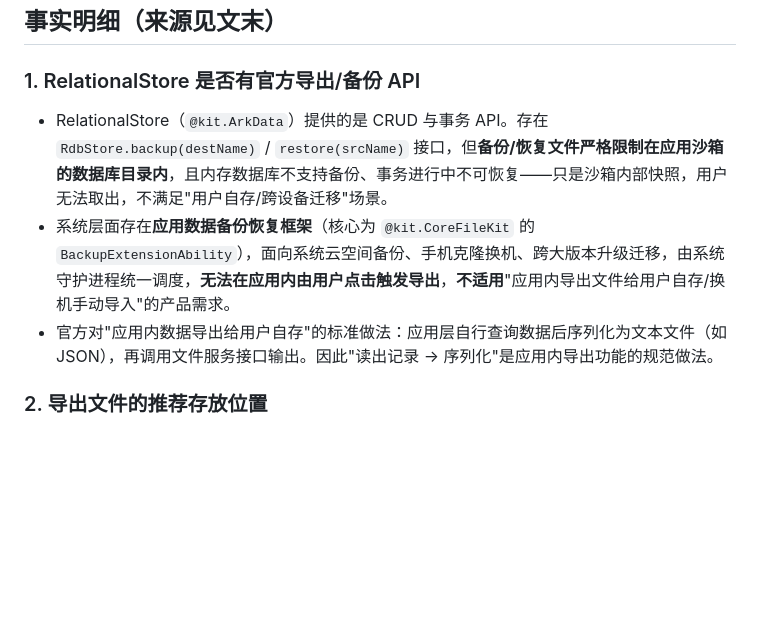
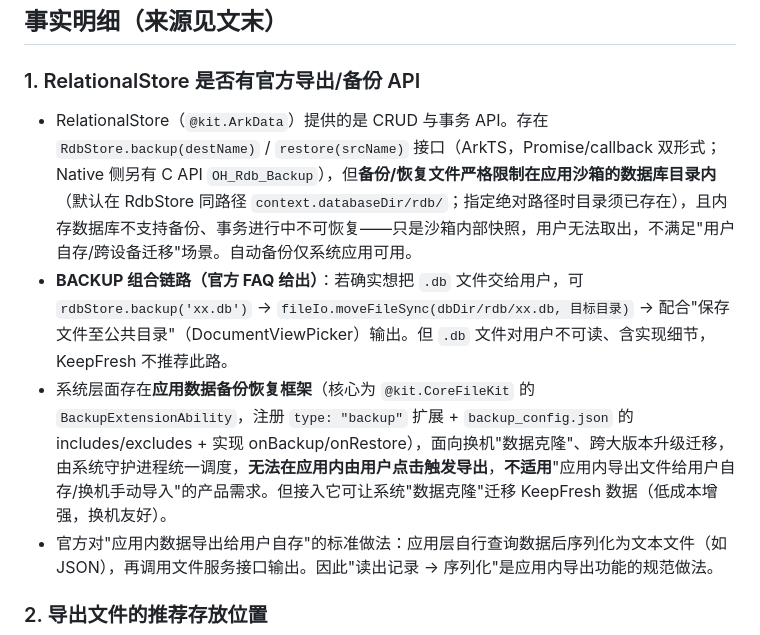
Before and after one commit to jaredshuai/keepfresh, a Markdown page: docs/research/backup-spec.md, the part around one of its changes. Drawn GitHub-style; blank space fills up the shorter version.

```diff
--- a/docs/research/backup-spec.md
+++ b/docs/research/backup-spec.md
@@ -14,8 +14,9 @@
 
 ### 1. RelationalStore 是否有官方导出/备份 API
 
-- RelationalStore（`@kit.ArkData`）提供的是 CRUD 与事务 API。存在 `RdbStore.backup(destName)` / `restore(srcName)` 接口，但**备份/恢复文件严格限制在应用沙箱的数据库目录内**，且内存数据库不支持备份、事务进行中不可恢复——只是沙箱内部快照，用户无法取出，不满足"用户自存/跨设备迁移"场景。
-- 系统层面存在**应用数据备份恢复框架**（核心为 `@kit.CoreFileKit` 的 `BackupExtensionAbility`），面向系统云空间备份、手机克隆换机、跨大版本升级迁移，由系统守护进程统一调度，**无法在应用内由用户点击触发导出**，**不适用**"应用内导出文件给用户自存/换机手动导入"的产品需求。
+- RelationalStore（`@kit.ArkData`）提供的是 CRUD 与事务 API。存在 `RdbStore.backup(destName)` / `restore(srcName)` 接口（ArkTS，Promise/callback 双形式；Native 侧另有 C API `OH_Rdb_Backup`），但**备份/恢复文件严格限制在应用沙箱的数据库目录内**（默认在 RdbStore 同路径 `context.databaseDir/rdb/`；指定绝对路径时目录须已存在），且内存数据库不支持备份、事务进行中不可恢复——只是沙箱内部快照，用户无法取出，不满足"用户自存/跨设备迁移"场景。自动备份仅系统应用可用。
+- **BACKUP 组合链路（官方 FAQ 给出）**：若确实想把 `.db` 文件交给用户，可 `rdbStore.backup('xx.db')` → `fileIo.moveFileSync(dbDir/rdb/xx.db, 目标目录)` → 配合"保存文件至公共目录"（DocumentViewPicker）输出。但 `.db` 文件对用户不可读、含实现细节，KeepFresh 不推荐此路。
+- 系统层面存在**应用数据备份恢复框架**（核心为 `@kit.CoreFileKit` 的 `BackupExtensionAbility`，注册 `type: "backup"` 扩展 + `backup_config.json` 的 includes/excludes + 实现 onBackup/onRestore），面向换机"数据克隆"、跨大版本升级迁移，由系统守护进程统一调度，**无法在应用内由用户点击触发导出**，**不适用**"应用内导出文件给用户自存/换机手动导入"的产品需求。但接入它可让系统"数据克隆"迁移 KeepFresh 数据（低成本增强，换机友好）。
 - 官方对"应用内数据导出给用户自存"的标准做法：应用层自行查询数据后序列化为文本文件（如 JSON），再调用文件服务接口输出。因此"读出记录 → 序列化"是应用内导出功能的规范做法。
 
 ### 2. 导出文件的推荐存放位置
```
Also changed, not shown: other parts of docs/research/backup-spec.md (+9 -7 lines).
